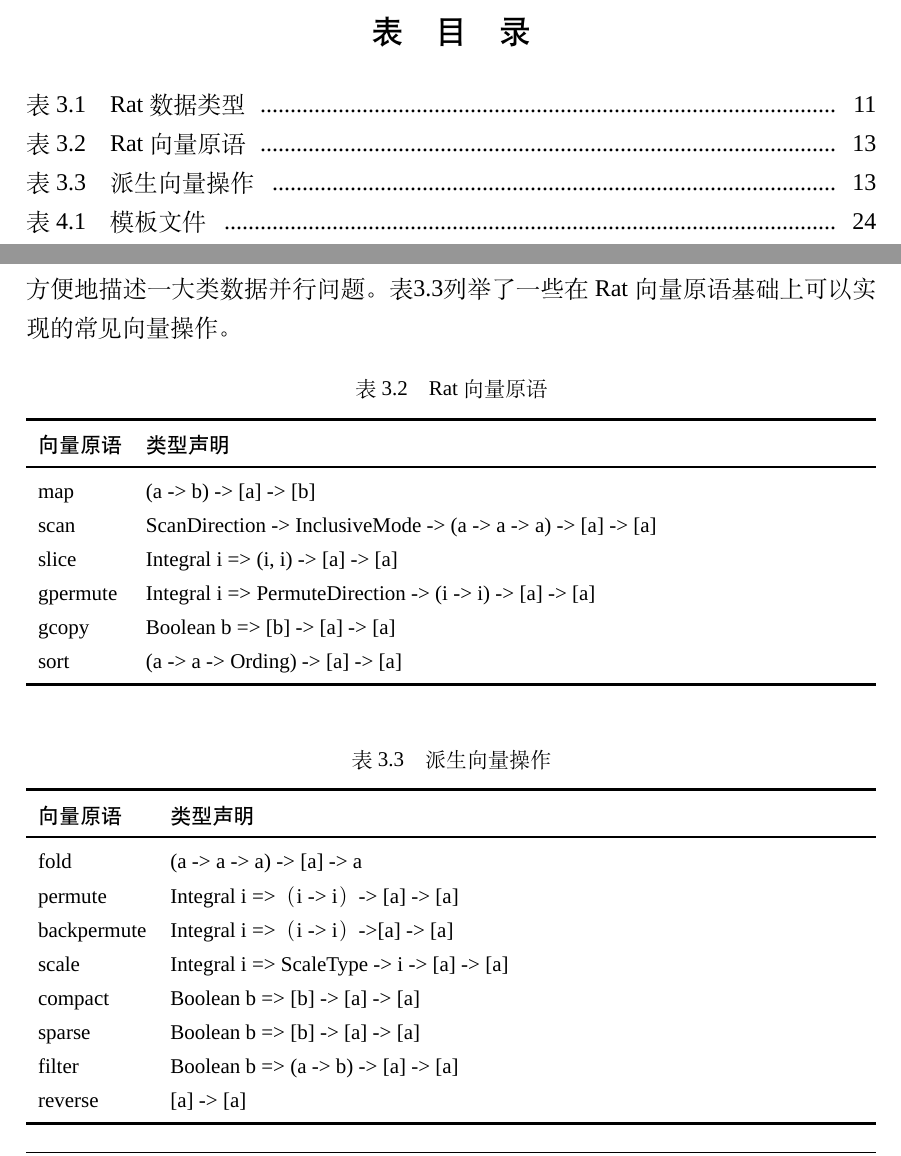
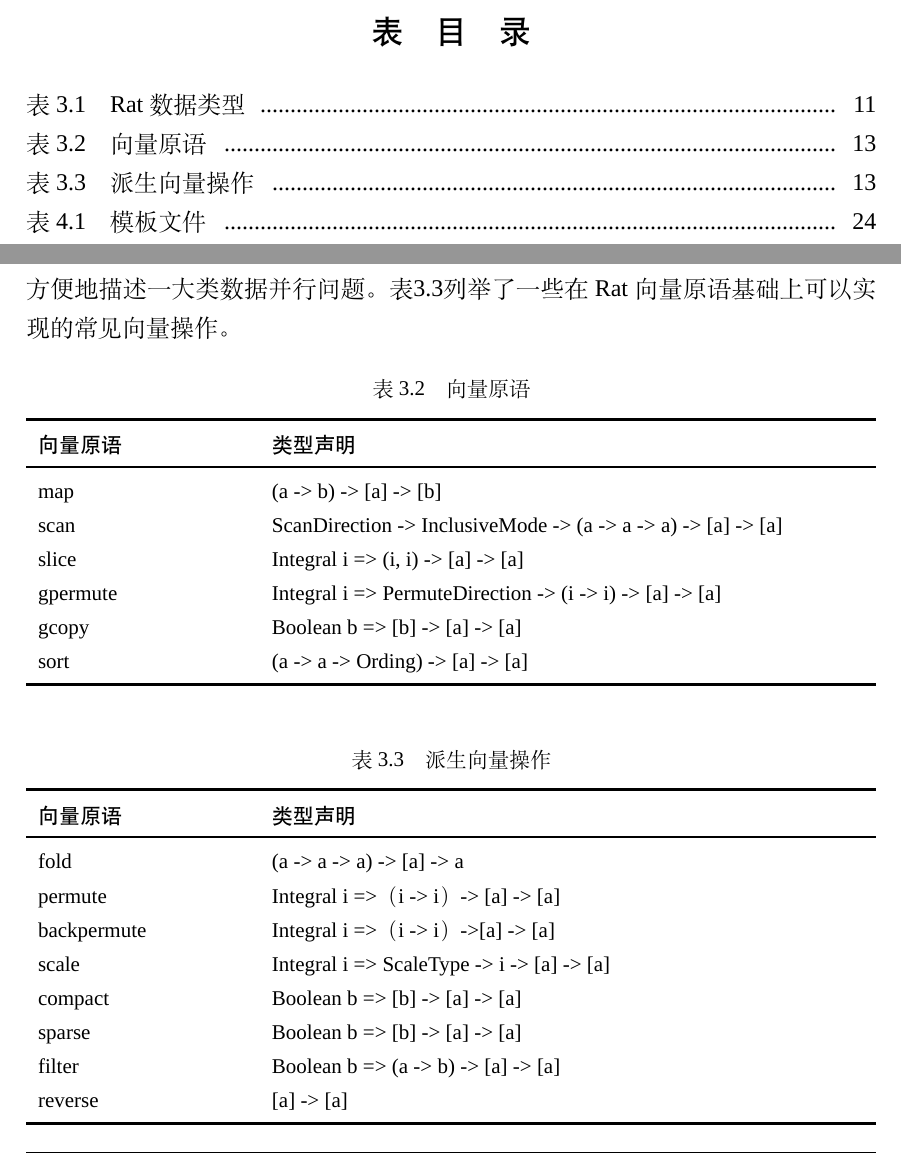
Before and after one commit to pysuxing/master-thesis, a LaTeX thesis (thesis.tex, which reads data/chap03.tex): two parts of pages 6 and 23 of 49, joined at a grey line, cut so that both start at the same text. Compiled offline with XeLaTeX; a missing font is replaced by an installed copy or a similar font.

Commit message:
修改了第三章的两个表格

```diff
--- a/data/chap03.tex
+++ b/data/chap03.tex
@@ -162,9 +162,9 @@ Rat向量原语基础上可以实现的常见向量操作。
 
 \begin{table}[htb]
   \centering
-  \caption{Rat向量原语}
+  \caption{向量原语}
   \label{tbl:vector-primitives}
-  \begin{tabular*}{\linewidth}{lp{10cm}}
+  \begin{tabularx}{\linewidth}{p{10em}X}
     \toprule[1.5pt]
     \hei{向量原语} & \hei{类型声明} \\
     \midrule[1pt]
@@ -175,14 +175,14 @@ Rat向量原语基础上可以实现的常见向量操作。
     gcopy & Boolean b => [b] -> [a] -> [a]\\
     sort & (a -> a -> Ording) -> [a] -> [a]\\
     \bottomrule[1.5pt]
-  \end{tabular*}
+  \end{tabularx}
 \end{table}
 
 \begin{table}[htb]
   \centering
   \caption{派生向量操作}
   \label{tbl:derived-vector-operations}
-  \begin{tabular*}{\linewidth}{lp{10cm}}
+  \begin{tabularx}{\linewidth}{p{10em}X}
     \toprule[1.5pt]
     \hei{向量原语} & \hei{类型声明} \\
     \midrule[1pt]
@@ -195,7 +195,7 @@ Rat向量原语基础上可以实现的常见向量操作。
     filter & Boolean b => (a -> b) -> [a] -> [a]\\
     reverse & [a] -> [a]\\
     \bottomrule[1.5pt]
-  \end{tabular*}
+  \end{tabularx}
 \end{table}
 
 下面分别对各个向量原语进行说明，给出他们的严格语义定义，
```
Also changed, not shown: data/chap03.tex (2 more changed lines).
